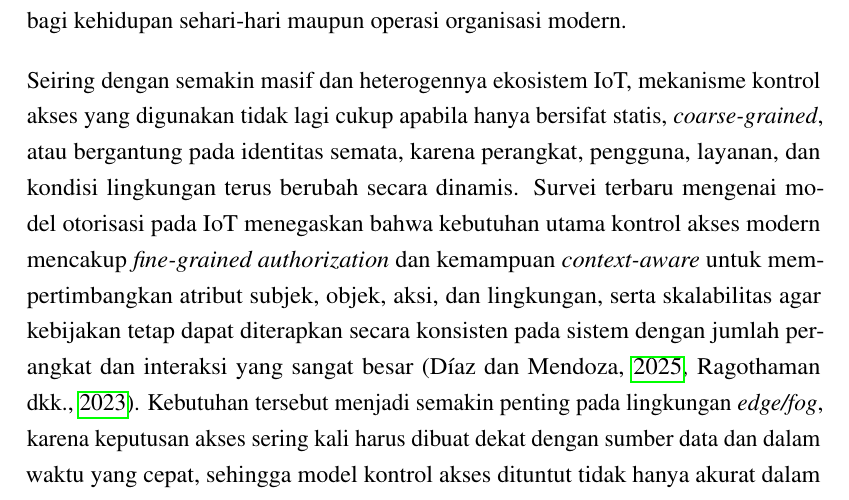
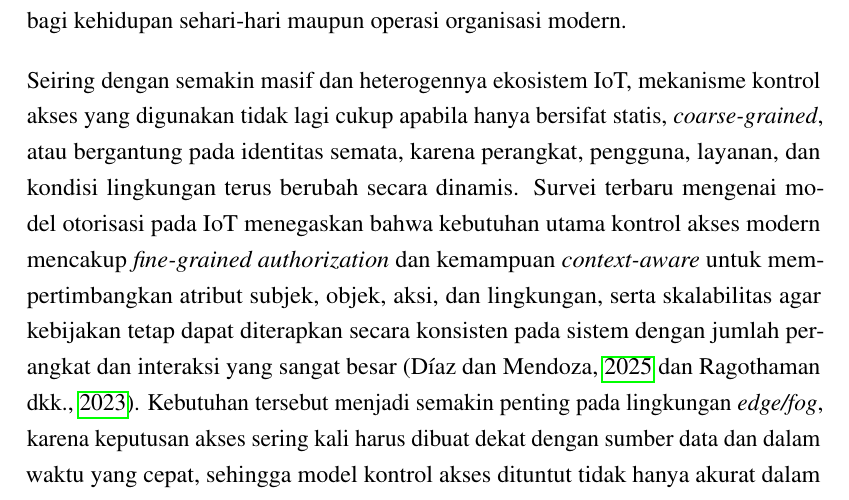
Before and after one commit to ziadanqowi97-bit/draft-tesis-tex, a LaTeX thesis (main.tex, which reads config/packages.tex): part of page 10 of 40, cut so that both start at the same text. Compiled offline with pdfLaTeX.

Commit message:
Correcting citation style

```diff
--- a/config/packages.tex
+++ b/config/packages.tex
@@ -73,7 +73,7 @@
 % 2 sitasi  -> A dan B
 % 3+ sitasi -> A, B dan C
 \renewcommand*{\multicitedelim}{%
-  \ifnum\numexpr\value{multicitecount}+1\relax=\value{multicitetotal}
+  \ifnum\value{citecount}=\value{citetotal}
     \addspace dan\space
   \else
     \addcomma\space
```
Also changed, not shown: main.pdf.
